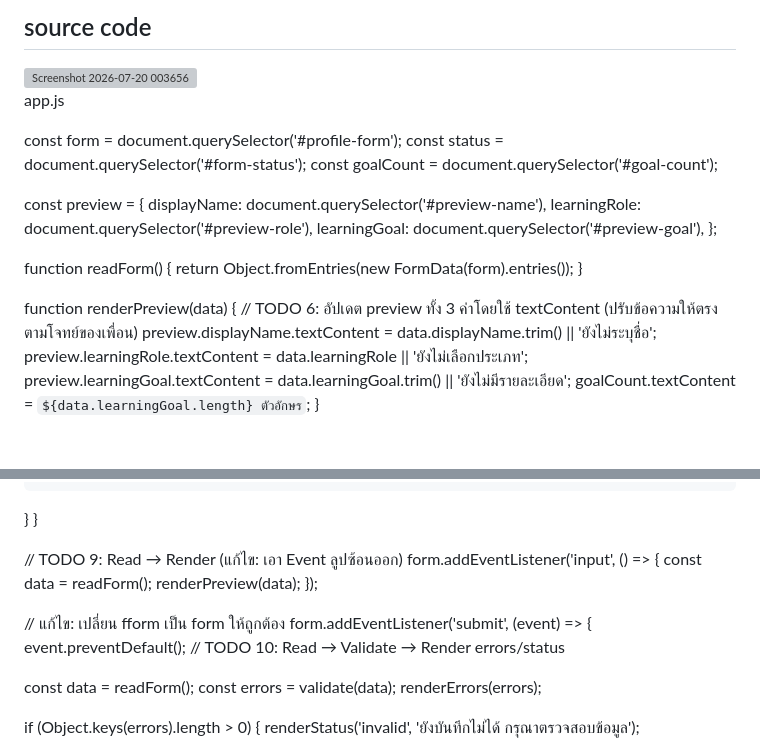
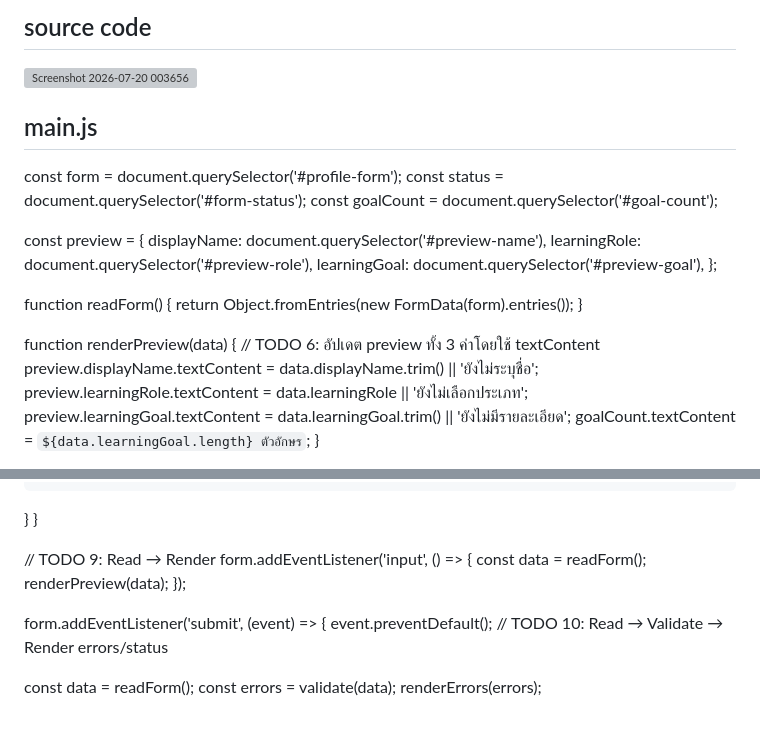
Before and after one commit to kittinun12/engse203-lab03-68543210020-2, a Markdown page: README.md, 2 parts joined by grey strips. Drawn GitHub-style; grey boxes are pictures that could not be loaded.

```diff
--- a/README.md
+++ b/README.md
@@ -30,9 +30,8 @@ https://kittinun12.github.io/engse203-lab03-68543210020-2/
   <img width="235" height="351" alt="Screenshot 2026-07-20 003656" src="https://github.com/user-attachments/assets/d3ae2599-46c1-4d9d-81d1-868ce42784dd" />
 
 
-app.js
-
-const form = document.querySelector('#profile-form');
+## main.js
+  const form = document.querySelector('#profile-form');
 const status = document.querySelector('#form-status');
 const goalCount = document.querySelector('#goal-count');
 
@@ -47,7 +46,7 @@ function readForm() {
 }
 
 function renderPreview(data) {
-  // TODO 6: อัปเดต preview ทั้ง 3 ค่าโดยใช้ textContent (ปรับข้อความให้ตรงตามโจทย์ของเพื่อน)
+  // TODO 6: อัปเดต preview ทั้ง 3 ค่าโดยใช้ textContent
   preview.displayName.textContent = data.displayName.trim() || 'ยังไม่ระบุชื่อ';
   preview.learningRole.textContent = data.learningRole || 'ยังไม่เลือกประเภท';
   preview.learningGoal.textContent = data.learningGoal.trim() || 'ยังไม่มีรายละเอียด';
@@ -85,13 +84,12 @@ function renderErrors(errors) {
   }
 }
 
-// TODO 9: Read → Render (แก้ไข: เอา Event ลูปซ้อนออก)
+// TODO 9: Read → Render
 form.addEventListener('input', () => {
   const data = readForm();
   renderPreview(data);
 });
 
-// แก้ไข: เปลี่ยน fform เป็น form ให้ถูกต้อง
 form.addEventListener('submit', (event) => {
   event.preventDefault();
   // TODO 10: Read → Validate → Render errors/status
```
